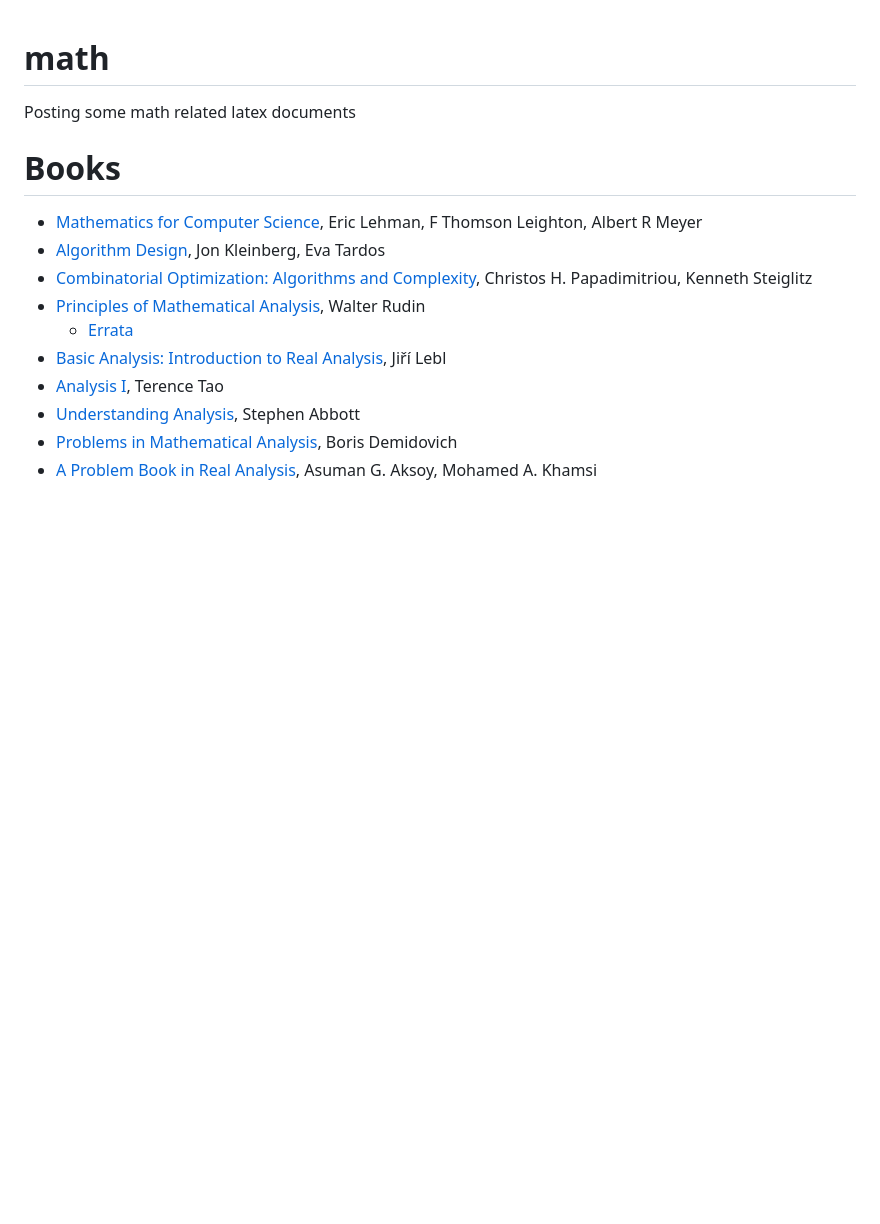
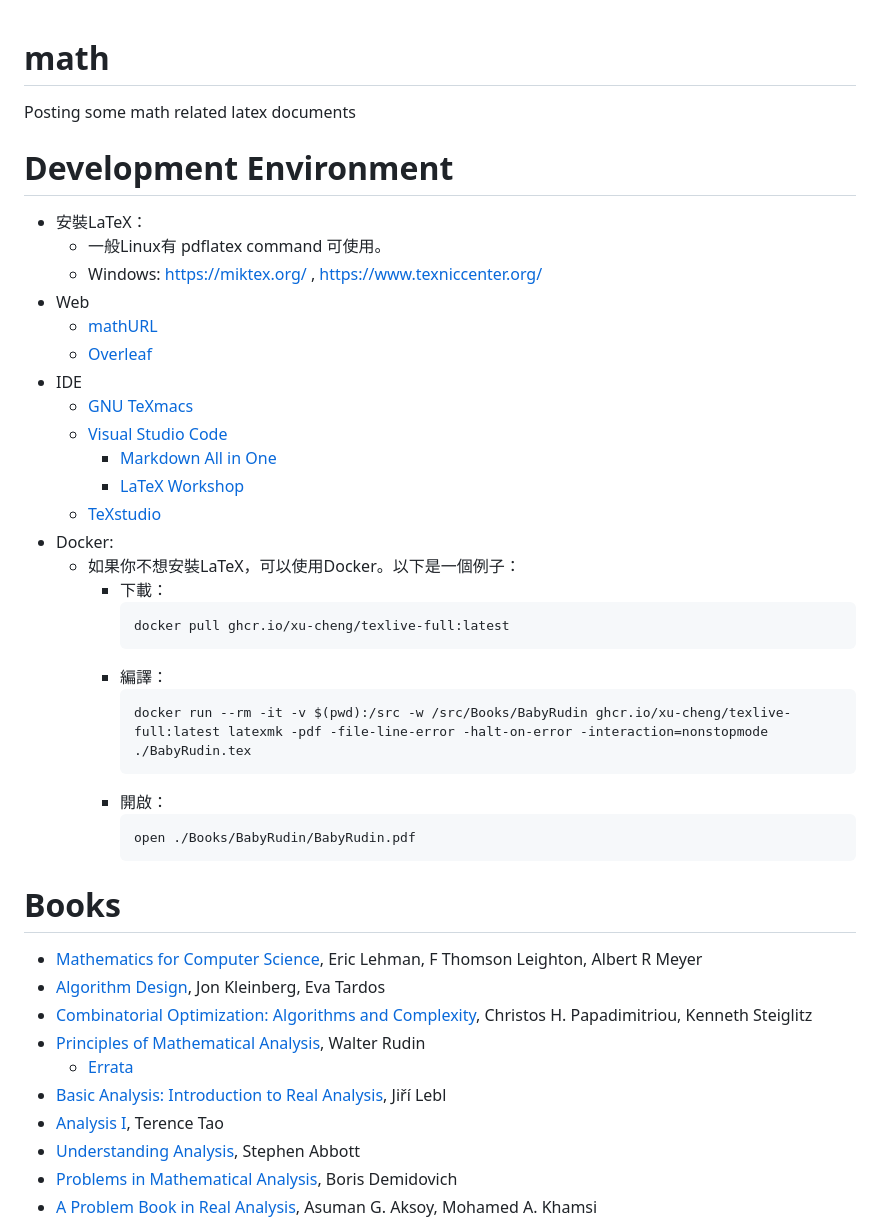
Before and after one commit to ceciliachan1979/math, a Markdown page: README.md, the part around the change printed below. Rendered like a GitHub page; blank space fills up the shorter version.

````diff
--- a/README.md
+++ b/README.md
@@ -1,6 +1,34 @@
 # math
 
 Posting some math related latex documents
+
+# Development Environment
+- 安裝LaTeX：
+  - 一般Linux有 pdflatex command 可使用。
+  - Windows: https://miktex.org/ , https://www.texniccenter.org/
+- Web
+  - [mathURL](http://mathurl.com/)
+  - [Overleaf](https://www.overleaf.com/)
+- IDE
+  - [GNU TeXmacs](https://www.texmacs.org)
+  - [Visual Studio Code](https://code.visualstudio.com/)
+    - [Markdown All in One](https://marketplace.visualstudio.com/items?itemName=yzhang.markdown-all-in-one)
+    - [LaTeX Workshop](https://marketplace.visualstudio.com/items?itemName=James-Yu.latex-workshop)
+  - [TeXstudio](https://www.texstudio.org/)
+- Docker:
+  - 如果你不想安裝LaTeX，可以使用Docker。以下是一個例子：
+    - 下載：
+      ```
+      docker pull ghcr.io/xu-cheng/texlive-full:latest
+      ```
+    - 編譯：
+      ```
+      docker run --rm -it -v $(pwd):/src -w /src/Books/BabyRudin ghcr.io/xu-cheng/texlive-full:latest latexmk -pdf -file-line-error -halt-on-error -interaction=nonstopmode ./BabyRudin.tex
+      ```
+    - 開啟：
+      ```
+      open ./Books/BabyRudin/BabyRudin.pdf
+      ```
 
 # Books
 - [Mathematics for Computer Science](https://courses.csail.mit.edu/6.042/spring18/mcs.pdf), Eric Lehman, F Thomson Leighton, Albert R Meyer
````
Also changed, not shown: other parts of README.md (+12 -27 lines).
